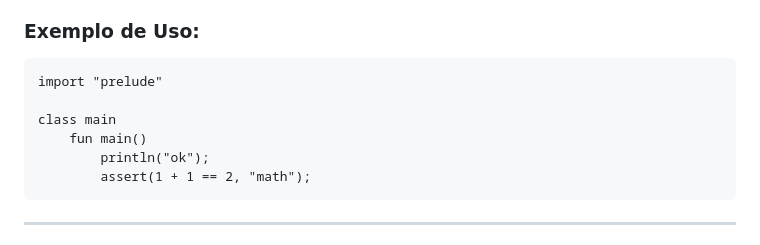
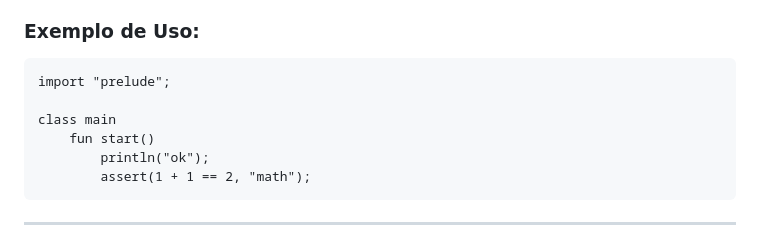
Before and after one commit to rancidavi-dotcom/TheSnask, a Markdown page: docs/BIBLIOTECAS_SNASK.md, the part around one of its changes. Rendered like a GitHub page.

````diff
--- a/docs/BIBLIOTECAS_SNASK.md
+++ b/docs/BIBLIOTECAS_SNASK.md
@@ -11,10 +11,10 @@ Helpers “de sempre”: `println`, `dbg`, `assert`, `expect`, Result-like (`ok/
 
 ### Exemplo de Uso:
 ```snask
-import "prelude"
+import "prelude";
 
 class main
-    fun main()
+    fun start()
         println("ok");
         assert(1 + 1 == 2, "math");
 ```
````
Also changed, not shown: other parts of docs/BIBLIOTECAS_SNASK.md (+3 -3 lines), docs/CRIANDO_BIBLIOTECAS_SNASK.md (+3 -3 lines), docs/GUIA_SNASK.md (+32 -2 lines).
